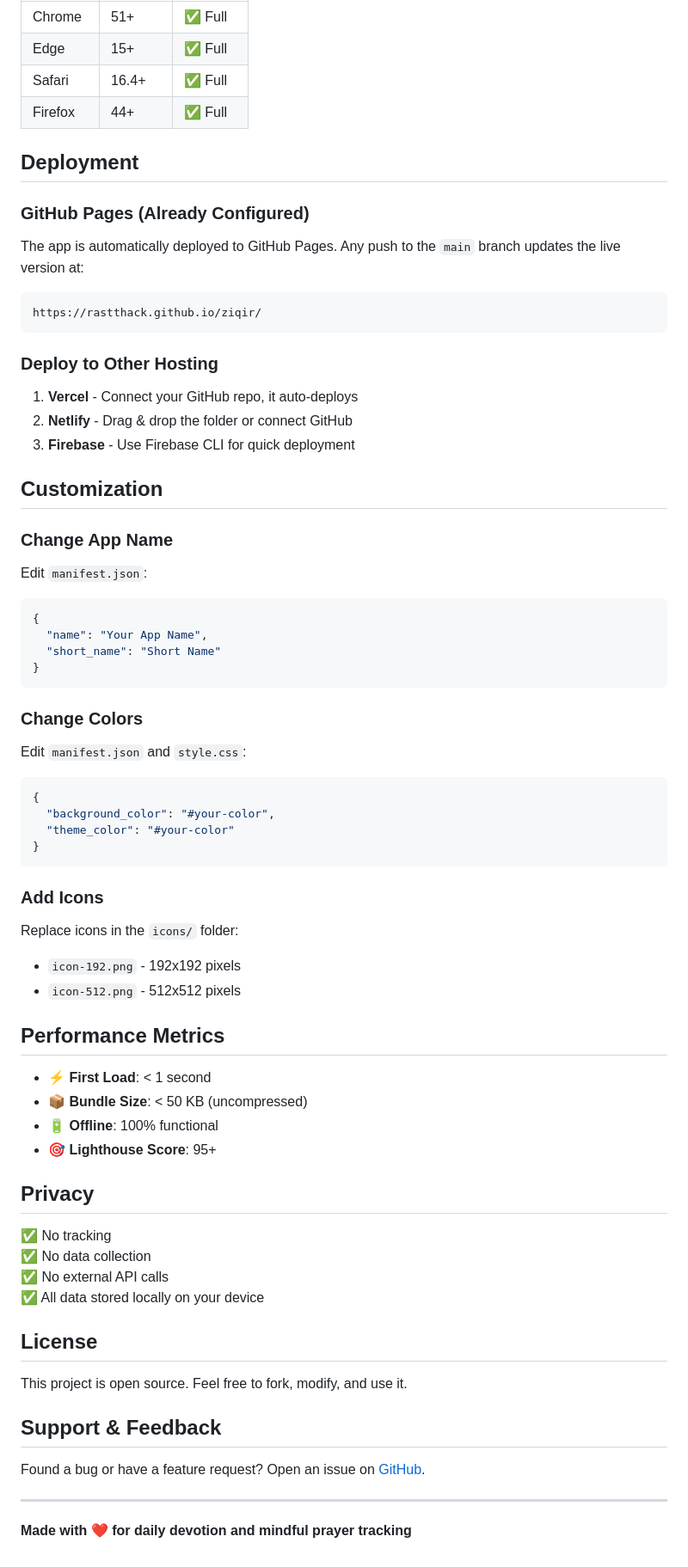
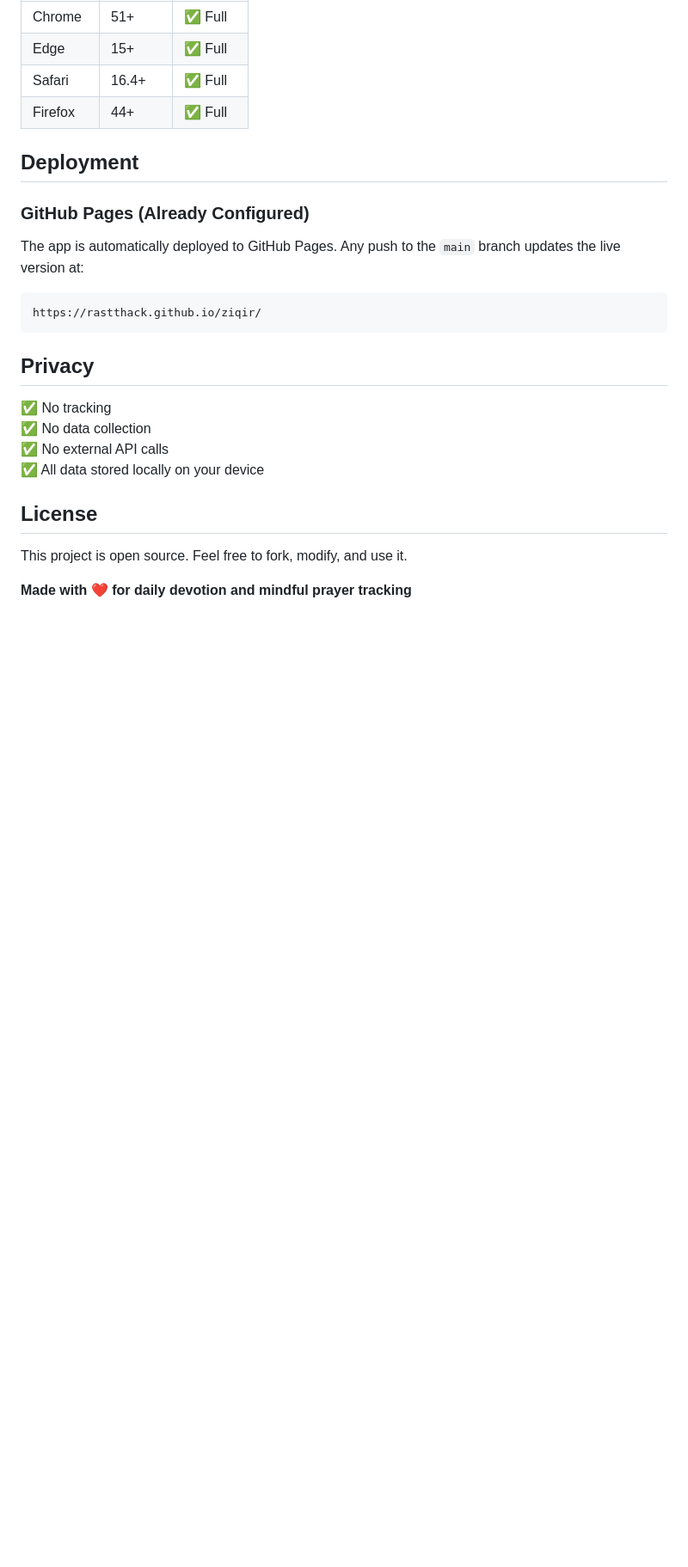
Before and after one commit to rastthack/ziqir, a Markdown page: README.md, the part around one of its changes. Shown at 86% size. Drawn GitHub-style; blank space fills up the shorter version.

Commit message:
Revise README to streamline content
Removed sections on deployment options, customization, performance metrics, and support from the README.

````diff
--- a/README.md
+++ b/README.md
@@ -114,44 +114,6 @@ The app is automatically deployed to GitHub Pages. Any push to the `main` branch
 https://rastthack.github.io/ziqir/
 ```
 
-### Deploy to Other Hosting
-
-1. **Vercel** - Connect your GitHub repo, it auto-deploys
-2. **Netlify** - Drag & drop the folder or connect GitHub
-3. **Firebase** - Use Firebase CLI for quick deployment
-
-## Customization
-
-### Change App Name
-Edit `manifest.json`:
-```json
-{
-  "name": "Your App Name",
-  "short_name": "Short Name"
-}
-```
-
-### Change Colors
-Edit `manifest.json` and `style.css`:
-```json
-{
-  "background_color": "#your-color",
-  "theme_color": "#your-color"
-}
-```
-
-### Add Icons
-Replace icons in the `icons/` folder:
-- `icon-192.png` - 192x192 pixels
-- `icon-512.png` - 512x512 pixels
-
-## Performance Metrics
-
-- ⚡ **First Load**: < 1 second
-- 📦 **Bundle Size**: < 50 KB (uncompressed)
-- 🔋 **Offline**: 100% functional
-- 🎯 **Lighthouse Score**: 95+
-
 ## Privacy
 
 ✅ No tracking
@@ -163,10 +125,5 @@ Replace icons in the `icons/` folder:
 
 This project is open source. Feel free to fork, modify, and use it.
 
-## Support & Feedback
-
-Found a bug or have a feature request? Open an issue on [GitHub](https://github.com/rastthack/ziqir/issues).
-
----
 
 **Made with ❤️ for daily devotion and mindful prayer tracking**
````
Also changed, not shown: other parts of README.md (+1 -1 lines).
